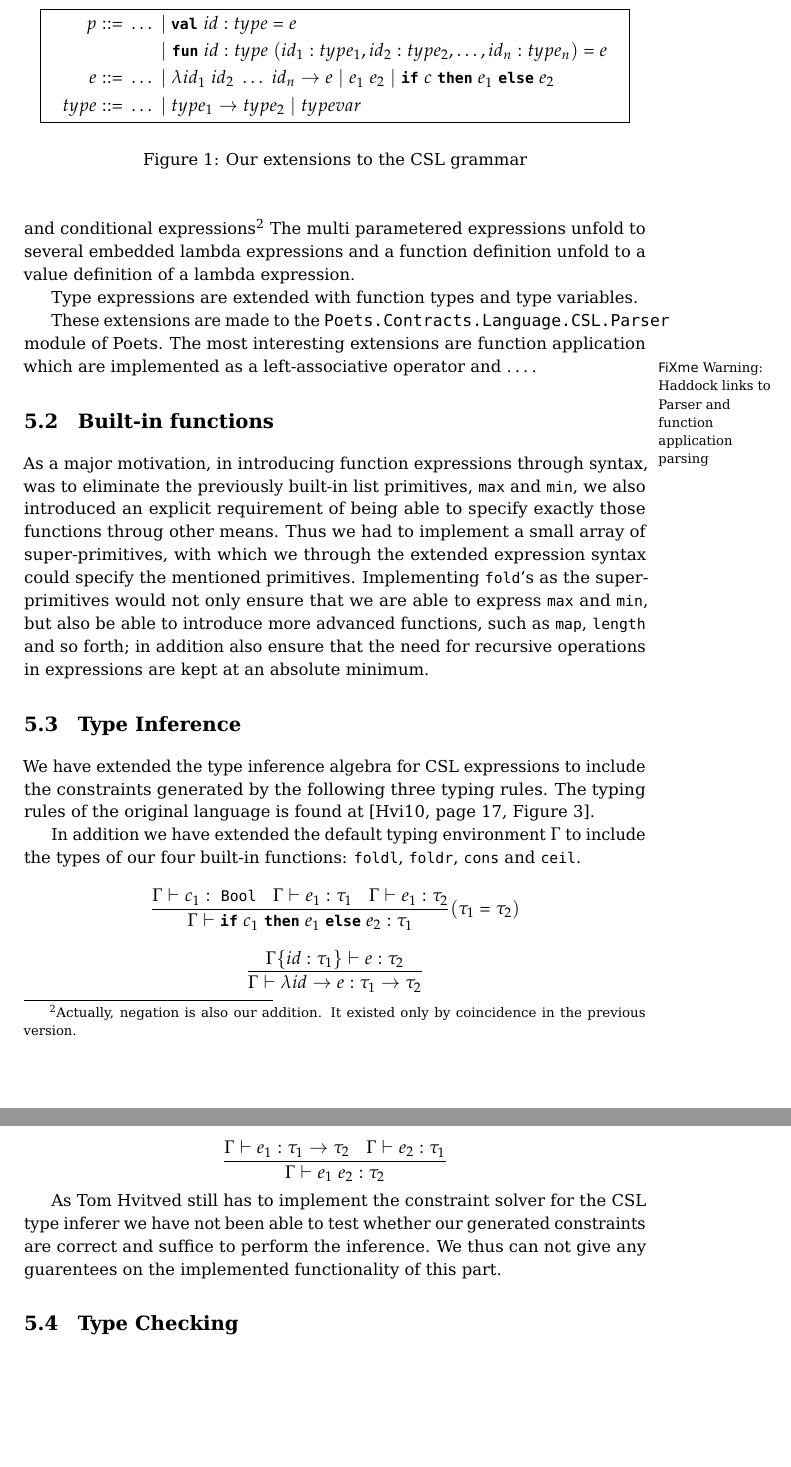
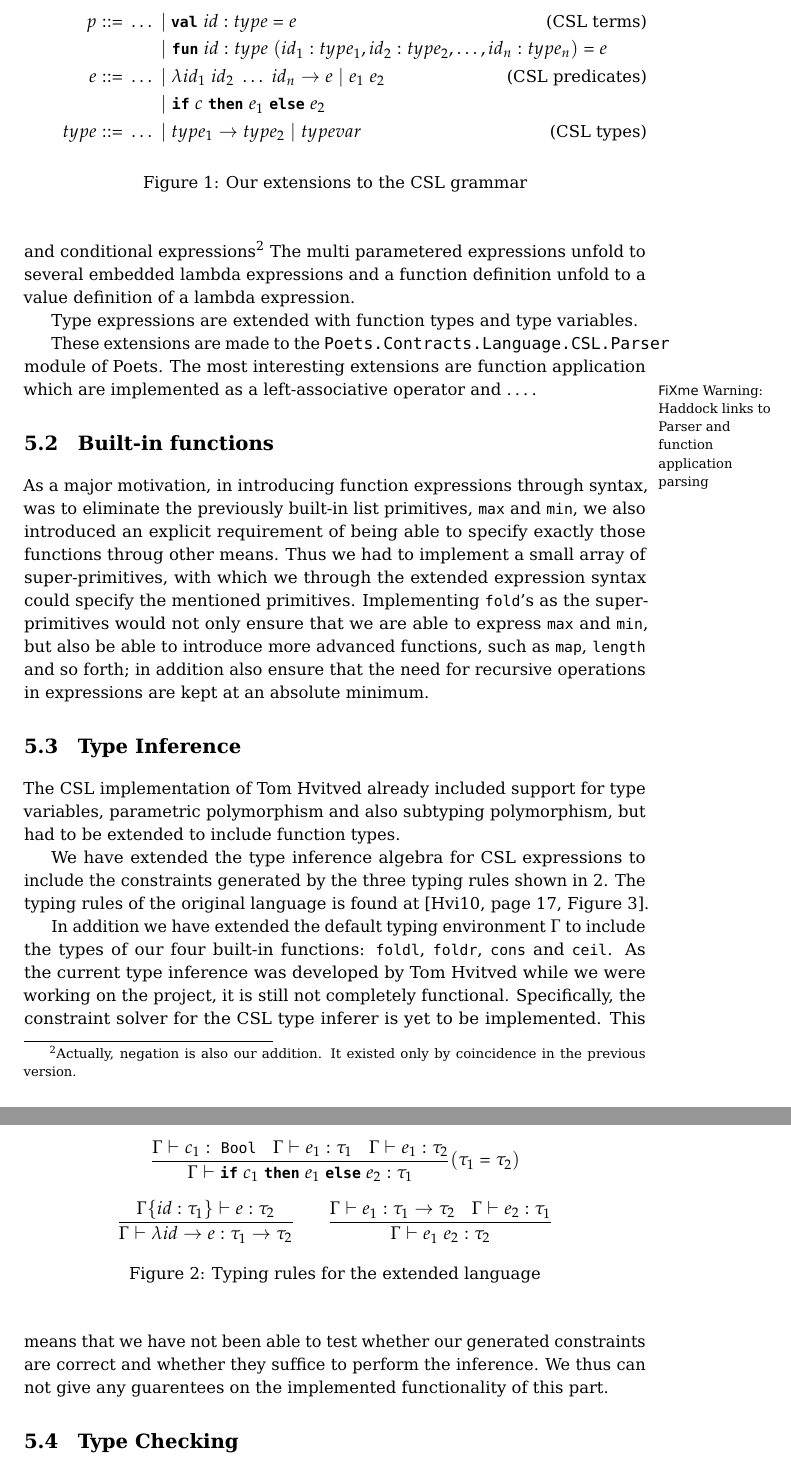
Before and after one commit to plcplc/poets, a LaTeX book (report/report.tex): two parts of pages 5 and 6 of 8, joined at a grey line, cut so that both start at the same text, the shorter picture padded with empty space. Compiled offline with pdfLaTeX.

Commit message:
Figure mods

```diff
--- a/report/report.tex
+++ b/report/report.tex
@@ -7,7 +7,7 @@
 \usepackage{listings}
 \usepackage[draft]{fixme}
 \usepackage{amsmath}
-\usepackage[ntheorem, overload]{empheq}
+%\usepackage[ntheorem, overload]{empheq}
 \usepackage{semantic}
 \usepackage{color}
 
@@ -218,22 +218,22 @@ this would break \ldots %with one of the main principles of CSL
 % Limitation: no recursion and why?
 
 \paragraph{Case 3: Conditional expressions}
+% ikke meget at rafle om: der mangler blot en if-then-else konstruktion
 Expression level conditionals are common feature of all functional
 languages and thus we simply adopt the notation and semantics from
 such languages.
-
-% ikke meget at rafle om: der mangler blot en if-then-else konstruktion
 
 
 \chapter{Implementation}
 \section{Syntactic extensions}
 \begin{figure}
-  \begin{align*}[box=\widefbox]
-    p ::= &~ \ldots || \kw{val}~ id : type = e %\tag{CSL terms}
-    \\ & \quad\quad || \kw{fun}~  id : type~ (id_1 : type_1, id_2 : type_2, \ldots, id_n : type_n) = e \\
-    e ::= &~ \ldots || \lambda id_1~ id_2~ \ldots~ id_n -> e || e_1\ e_2 || \kw{if}~ c~ \kw{then}~ e_1~ \kw{else}~ e_2 %\tag{CSL predicates}
-    \\ type ::= &~ \ldots || type_1 -> type_2 ||
-    typevar %\tag{CSL types}
+  \begin{align*}%[box=\widefbox]
+    p ::= &~ \ldots || \kw{val}~ id : type = e \tag{CSL terms} \\
+       & \quad\quad || \kw{fun}~ id : type~ (id_1 : type_1, id_2 : type_2, \ldots, id_n : type_n) = e  \\
+    e ::= &~ \ldots || \lambda id_1~ id_2~ \ldots~ id_n -> e || e_1\ e_2  \tag{CSL predicates}\\
+       & \quad\quad || \kw{if}~ c~ \kw{then}~ e_1~ \kw{else}~ e_2 \\
+    type ::= &~ \ldots || type_1 -> type_2 ||
+    typevar \tag{CSL types}
   \end{align*}
   \caption{Our extensions to the CSL grammar}
 \label{fig:bnf}
@@ -278,16 +278,20 @@ forth; in addition also ensure that the need for recursive operations
 in expressions are kept at an absolute minimum.
 
 \section{Type Inference}
+The CSL implementation of Tom Hvitved already included support for
+type variables, parametric polymorphism and also subtyping
+polymorphism, but had to be extended to include function types.
+
 We have extended the type inference algebra for CSL expressions to
-include the constraints generated by the following three typing
-rules. The typing rules of the original language is found at
+include the constraints generated by the three typing
+rules shown in \ref{fig:typing_rules}. The typing rules of the original language is found at
 \cite[page 17, Figure 3]{hvitved10}.
 
 In addition we have extended the default typing environment $\Gamma$
 to include the types of our four built-in functions:
 \lstinline{foldl}, \lstinline{foldr}, \lstinline{cons} and
 \lstinline{ceil}.
-
+\begin{figure}
   \begin{equation*}
     \frac{
       \Gamma |- c_1 : ~\kw{Bool}
@@ -303,10 +307,8 @@ to include the types of our four built-in functions:
     \Gamma\{id : \tau_1\} |- e : \tau_2
   }{
     \Gamma |- \lambda id -> e : \tau_1 -> \tau_2
-}\label{eq:type_lambda}
-\end{equation*}
-
-\begin{equation*}
+  }
+  \quad \quad
   \frac{
     \Gamma |- e_1 : \tau_1 -> \tau_2
     \quad \Gamma |- e_2 : \tau_1
@@ -315,10 +317,16 @@ to include the types of our four built-in functions:
   }\label{eq:type_apply}
 \end{equation*}
 
-As Tom Hvitved still has to implement the constraint solver for the
-CSL type inferer we have not been able to test whether our generated
-constraints are correct and suffice to perform the inference. We thus
-can not give any guarentees on the implemented functionality of this part.
+\caption{Typing rules for the extended language}
+\label{fig:typing_rules}
+\end{figure}
+As the current type inference was developed by Tom Hvitved while we
+were working on the project, it is still not completely
+functional. Specifically, the constraint solver for the CSL type
+inferer is yet to be implemented. This means that we have not been
+able to test whether our generated constraints are correct and whether
+they suffice to perform the inference. We thus can not give any
+guarentees on the implemented functionality of this part.
 
 % These rules ensure that it is impossible to make recursive functions
 % by writing fix-point combinators.
```
Lines whose indentation alone changed are shown as unchanged.
